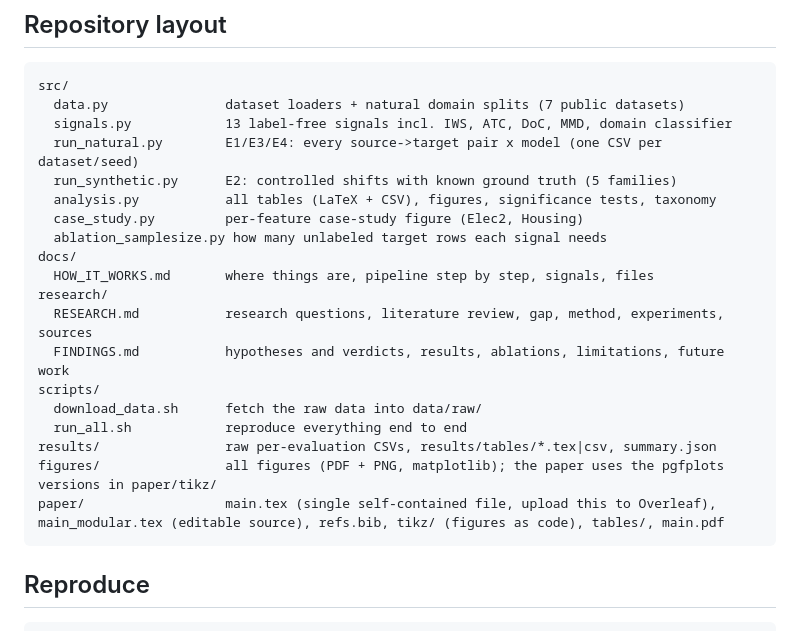
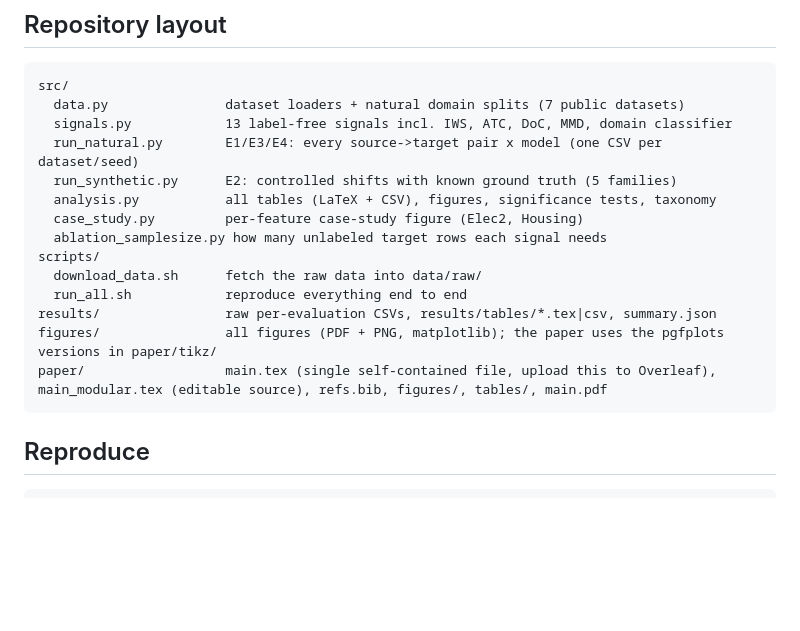
Before and after one commit to PriscillajospinG/ml-failure-feature-shift, a Markdown page: README.md, the part around the change. GitHub-like rendering; blank space fills up the shorter version.

````diff
--- a/README.md
+++ b/README.md
@@ -37,17 +37,12 @@ src/
   analysis.py           all tables (LaTeX + CSV), figures, significance tests, taxonomy
   case_study.py         per-feature case-study figure (Elec2, Housing)
   ablation_samplesize.py how many unlabeled target rows each signal needs
-docs/
-  HOW_IT_WORKS.md       where things are, pipeline step by step, signals, files
-research/
-  RESEARCH.md           research questions, literature review, gap, method, experiments, sources
-  FINDINGS.md           hypotheses and verdicts, results, ablations, limitations, future work
 scripts/
   download_data.sh      fetch the raw data into data/raw/
   run_all.sh            reproduce everything end to end
 results/                raw per-evaluation CSVs, results/tables/*.tex|csv, summary.json
 figures/                all figures (PDF + PNG, matplotlib); the paper uses the pgfplots versions in paper/tikz/
-paper/                  main.tex (single self-contained file, upload this to Overleaf), main_modular.tex (editable source), refs.bib, tikz/ (figures as code), tables/, main.pdf
+paper/                  main.tex (single self-contained file, upload this to Overleaf), main_modular.tex (editable source), refs.bib, figures/, tables/, main.pdf
 ```
 
 ## Reproduce
````
